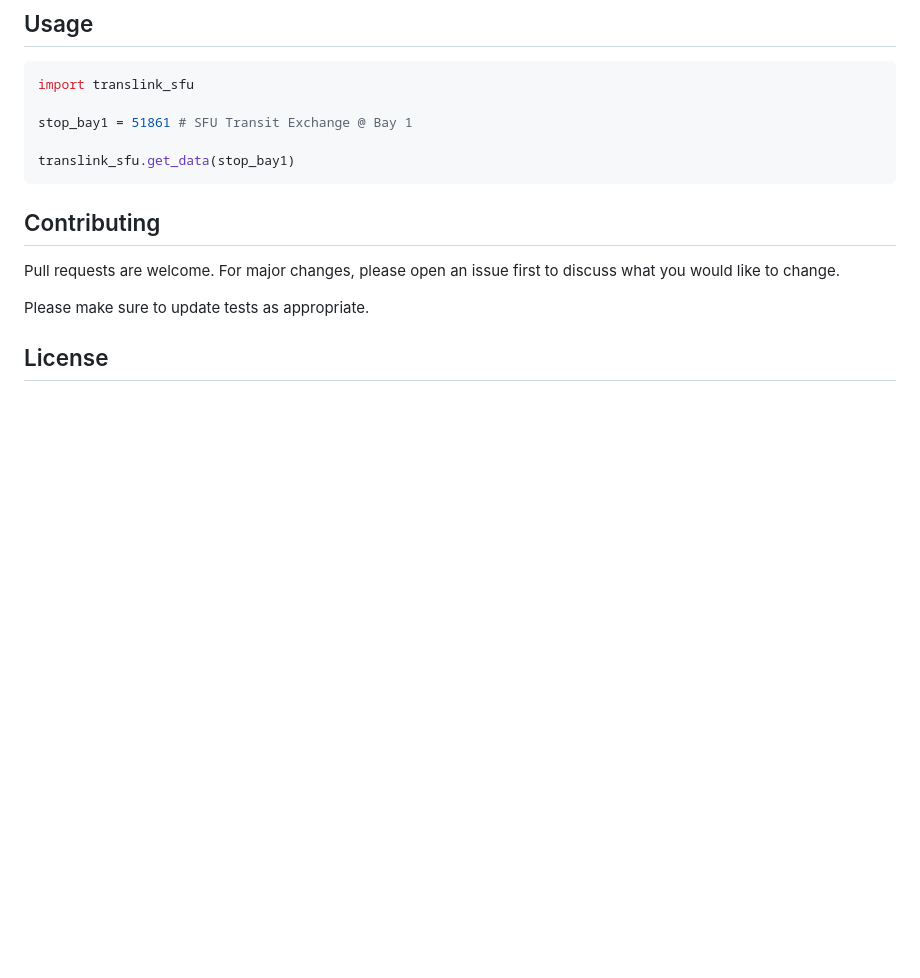
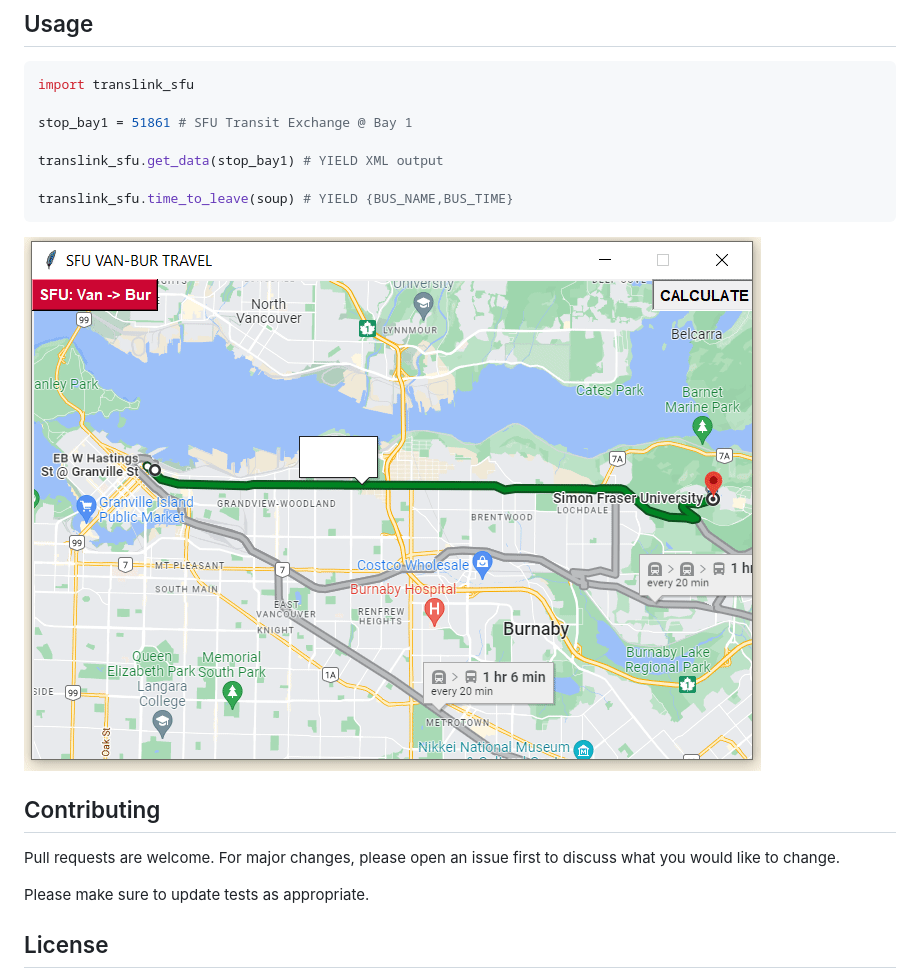
Before and after one commit to Hoyongj/translink_sfu, a Markdown page: readme.md, the part around the change. Drawn GitHub-style; pictures changed too: usage_eg.gif (added); blank space fills up the shorter version.

Commit message:
IMPROVED readme

````diff
--- a/readme.md
+++ b/readme.md
@@ -22,8 +22,12 @@ import translink_sfu
 
 stop_bay1 = 51861 # SFU Transit Exchange @ Bay 1
 
-translink_sfu.get_data(stop_bay1)
+translink_sfu.get_data(stop_bay1) # YIELD XML output
+
+translink_sfu.time_to_leave(soup) # YIELD {BUS_NAME,BUS_TIME}
 ```
+
+![](usage_eg.gif)
 
 ## Contributing
 Pull requests are welcome. For major changes, please open an issue first to discuss what you would like to change.
````
